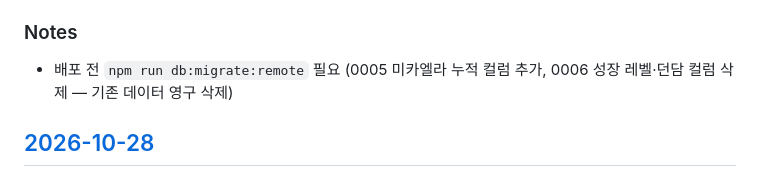
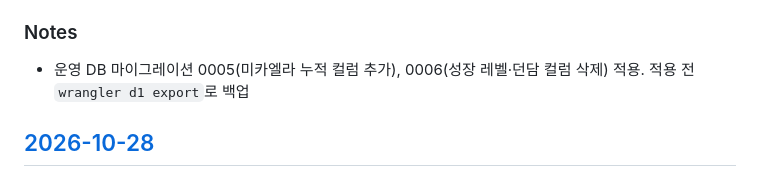
Before and after one commit to Kminseokk/dunyam, a Markdown page: CHANGELOG.md, the part around one of its changes. Drawn GitHub-style.

Commit message:
docs: CHANGELOG 2026-10-28.2 배포 기록

```diff
--- a/CHANGELOG.md
+++ b/CHANGELOG.md
@@ -28,7 +30,7 @@
   - 던담 갱신 코드(`src/dundam.ts`, `/api/dundam`, '던담 업데이트' 버튼)는 주석으로 보관
 
 ### Notes
-- 배포 전 `npm run db:migrate:remote` 필요 (0005 미카엘라 누적 컬럼 추가, 0006 성장 레벨·던담 컬럼 삭제 — 기존 데이터 영구 삭제)
+- 운영 DB 마이그레이션 0005(미카엘라 누적 컬럼 추가), 0006(성장 레벨·던담 컬럼 삭제) 적용. 적용 전 `wrangler d1 export`로 백업
 
 ## [2026-10-28]
 
```
Also changed, not shown: other parts of CHANGELOG.md (+2 -0 lines).
